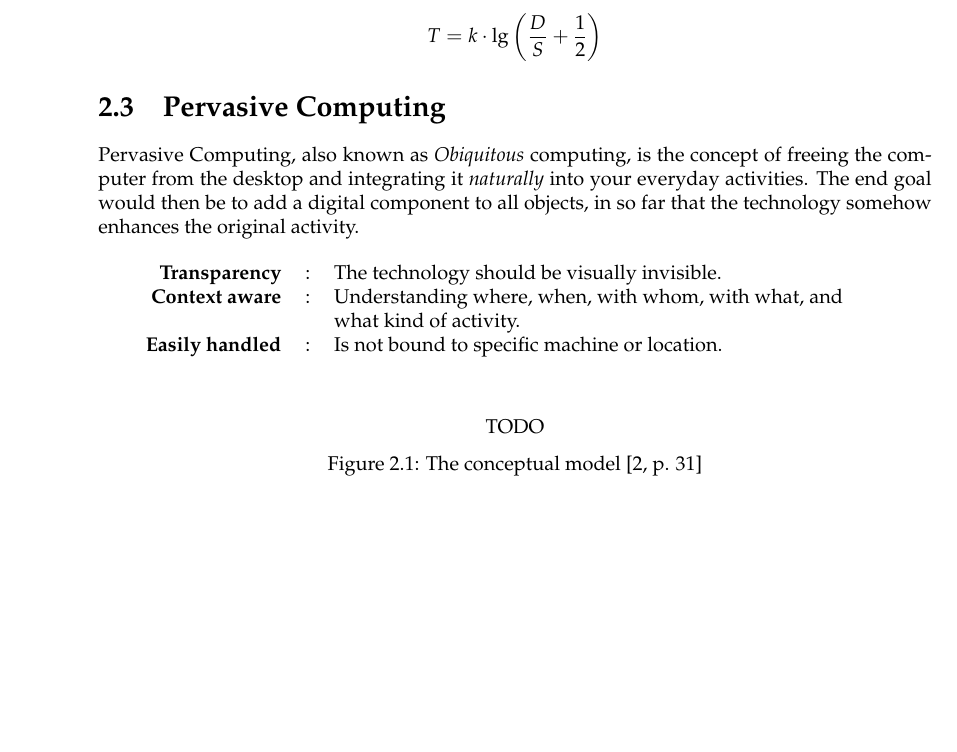
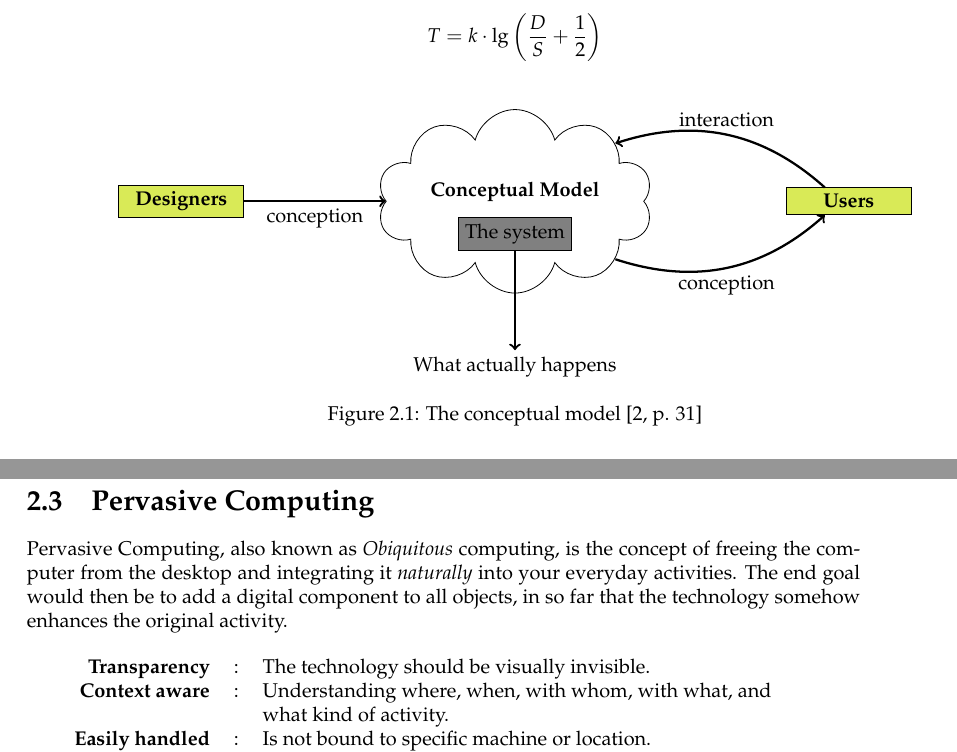
Before and after one commit to SSoelvsten/interaction-design-in-a-nutshell, a LaTeX book (main.tex, which reads part1/figures/conceptual_model.tex): part of page 12 of 47 before the commit and two parts of pages 12 and 13 of 47 after it, the two joined at a grey line, cut so that both start at the same text, the shorter picture padded with empty space. Compiled offline with pdfLaTeX.

Commit message:
Conceptual Model Figure

```diff
--- a/part1/figures/conceptual_model.tex
+++ b/part1/figures/conceptual_model.tex
@@ -1,6 +1,26 @@
 \begin{figure}
   \centering
-  TODO
+  \begin{tikzpicture}
+    % Mental Model
+    \node[cloud, draw, aspect=2, align=left] (mental_model) {\bf Conceptual Model \\};
+    \node[rectangle, fill=gray, draw, aspect=2] (system) [below=-1.35cm of mental_model] {The system};
+
+    % Designers and users
+    \node[rectangle, fill=GreenYellow, draw, aspect=2, minimum width=2.2cm]
+          (designers) [left=2.5cm of mental_model] {\bf Designers};
+    \node[rectangle, fill=GreenYellow, draw, aspect=2, minimum width=2.2cm]
+          (users) [right=2.5cm of mental_model] {\bf Users};
+
+    % What actually happens
+    \node[rectangle] (what_happens) [below=1cm of mental_model] {What actually happens};
+
+    \path[->, line width=0.4mm]
+        (designers) edge node [below] {conception} (mental_model)
+        (mental_model) edge [bend right=30] node [below] {conception} (users)
+        (users) edge [bend right=30] node [above] {interaction} (mental_model)
+        (system) edge (what_happens)
+        ;
+  \end{tikzpicture}
   \caption[Conceptual Model]{The conceptual model \cite[p. 31]{benyon14}}
   \label{fig:conceptual_model}
 \end{figure}
```
